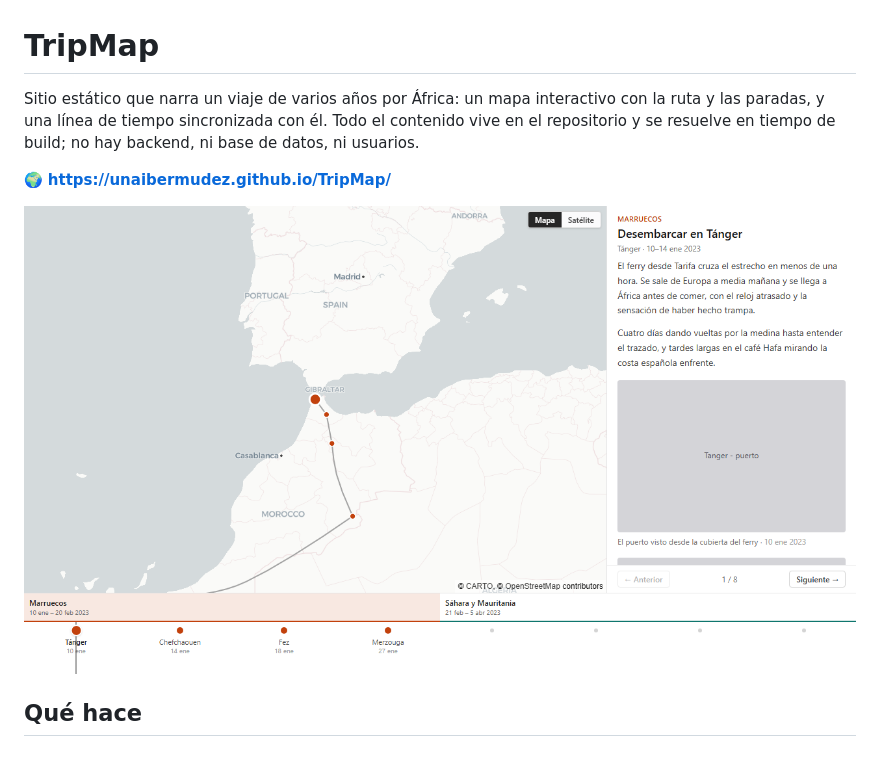
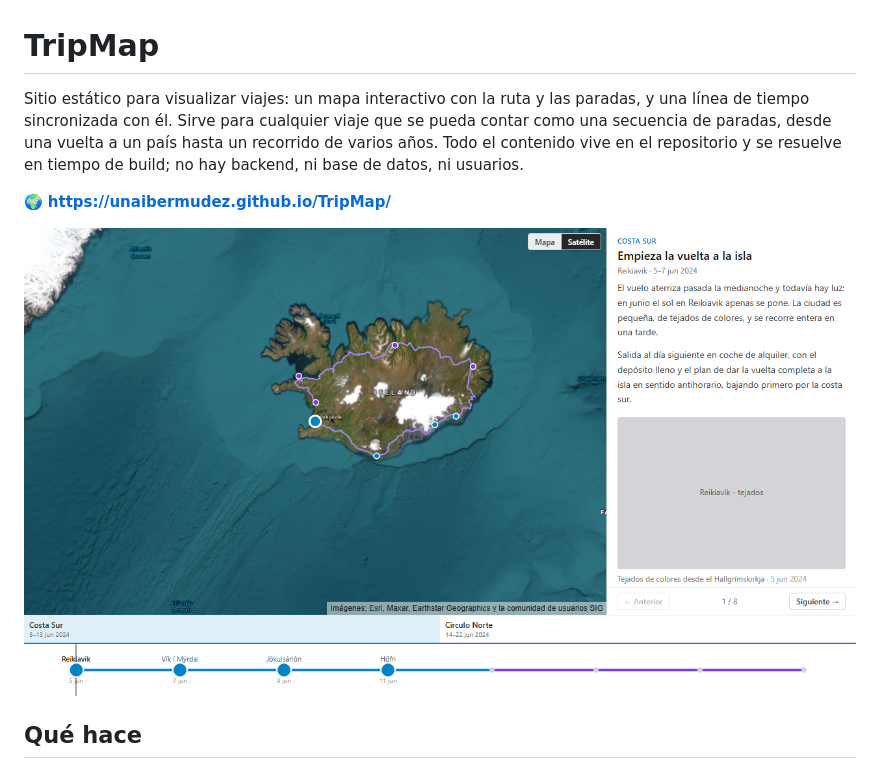
Before and after one commit to unaibermudez/TripMap, a Markdown page: README.md, the part around one of its changes. Drawn GitHub-style; pictures changed too: docs/captura.png.

Commit message:
docs: enfoca el README a viajes en general y actualiza la captura
- La descripción ya no habla de un viaje concreto por África: el proyecto
  sirve para cualquier viaje que se pueda contar como una secuencia de
  paradas.
- Nueva captura, generada con la suite de Playwright, que muestra la ruta
  siguiendo la carretera real tras el cambio de cálculo de geometría. El
  texto alternativo seguía describiendo la ruta por Marruecos.

Co-Authored-By: Claude Opus 5 <noreply@anthropic.com>

```diff
--- a/README.md
+++ b/README.md
@@ -1,9 +1,10 @@
 # TripMap
 
-Sitio estático que narra un viaje de varios años por África: un mapa
-interactivo con la ruta y las paradas, y una línea de tiempo sincronizada con
-él. Todo el contenido vive en el repositorio y se resuelve en tiempo de build;
-no hay backend, ni base de datos, ni usuarios.
+Sitio estático para visualizar viajes: un mapa interactivo con la ruta y las
+paradas, y una línea de tiempo sincronizada con él. Sirve para cualquier viaje
+que se pueda contar como una secuencia de paradas, desde una vuelta a un país
+hasta un recorrido de varios años. Todo el contenido vive en el repositorio y
+se resuelve en tiempo de build; no hay backend, ni base de datos, ni usuarios.
 
 🌍 **https://unaibermudez.github.io/TripMap/**
 
```
Also changed, not shown: other parts of README.md (+1 -1 lines).
